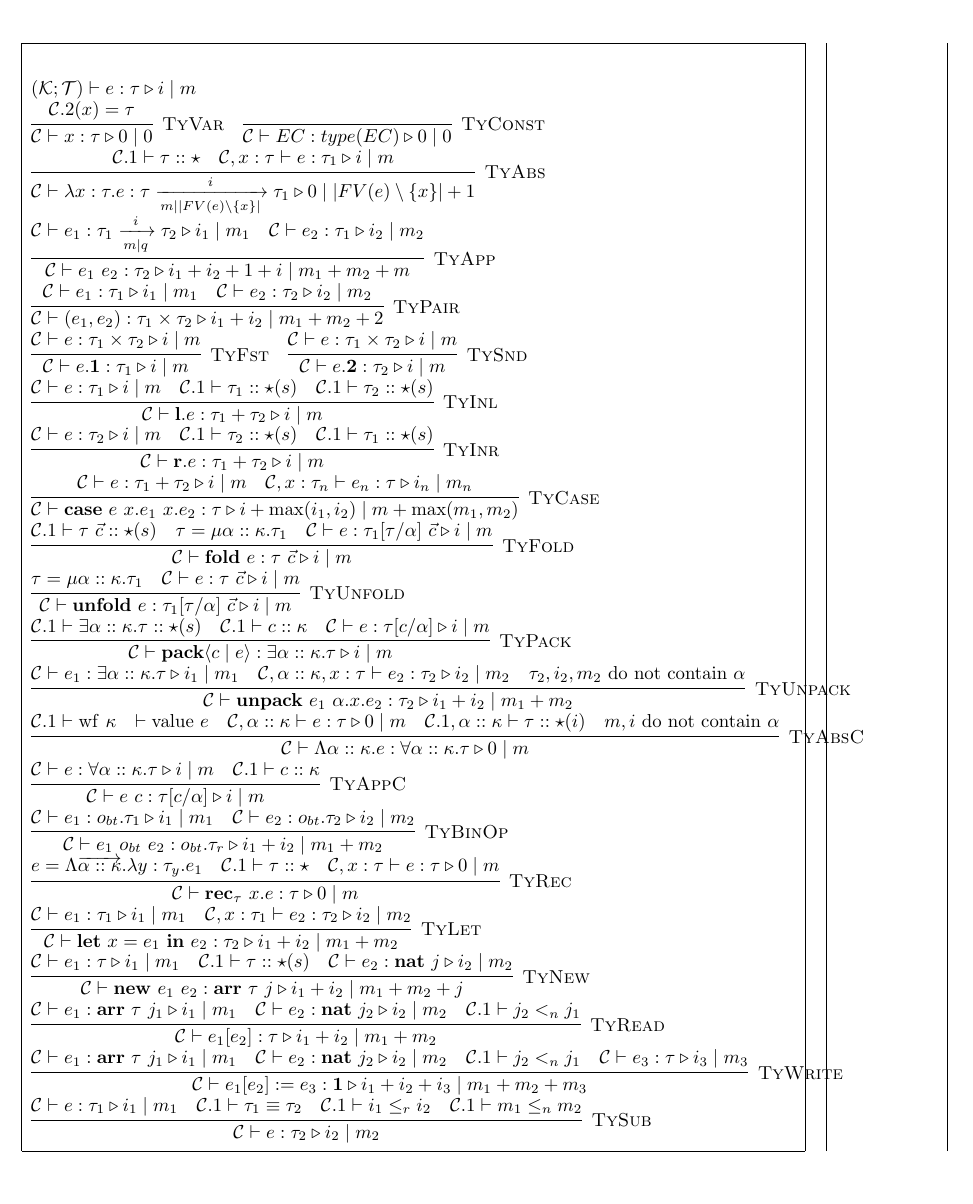
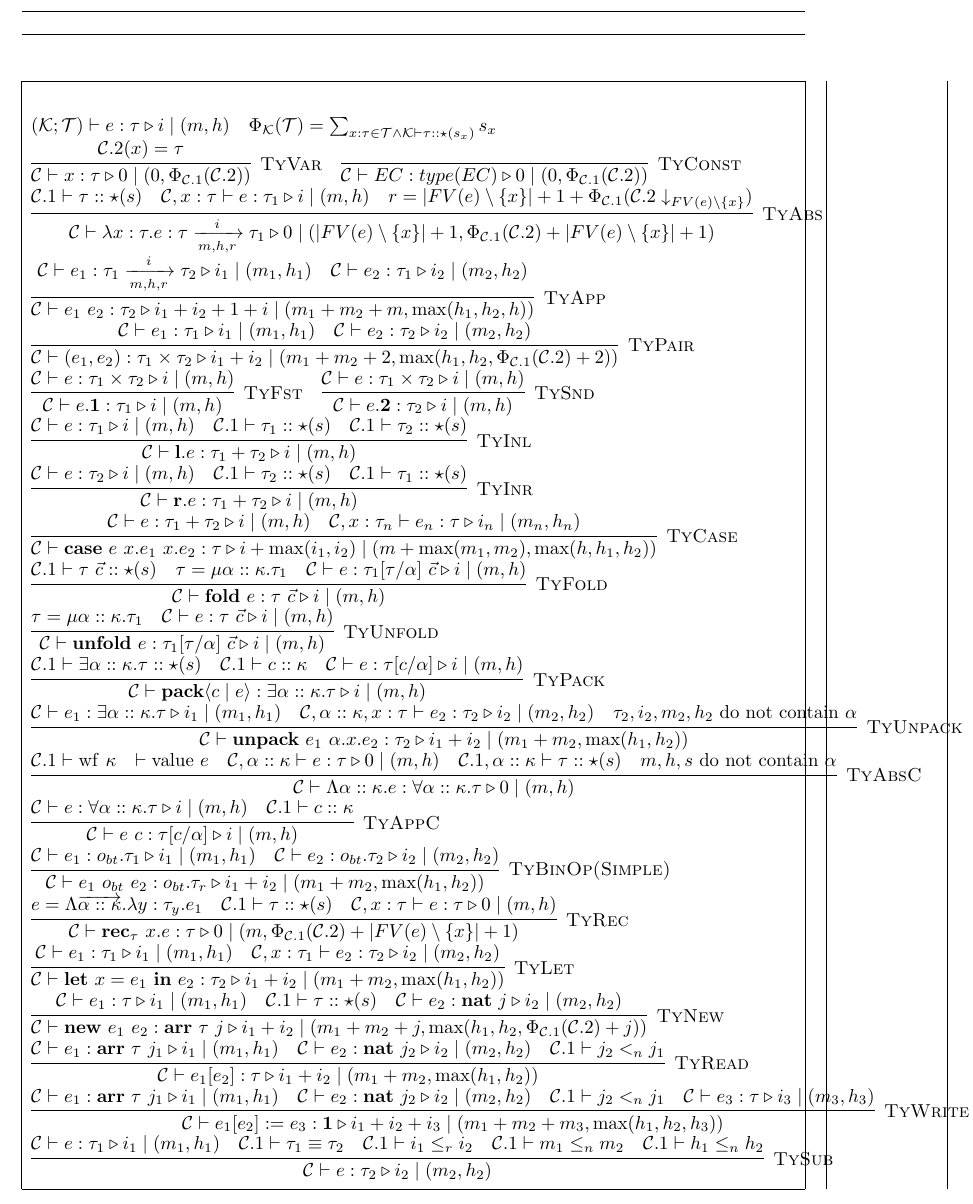
Before and after one commit to mit-plv/timl, a LaTeX document (impl/compiler/formalization/micro-timl.tex): part of page 7 of 7, cut at the place of the change. Compiled offline with pdfLaTeX.

Commit message:
Added high-water mark to typing judgement

```diff
--- a/impl/compiler/formalization/micro-timl.tex
+++ b/impl/compiler/formalization/micro-timl.tex
@@ -302,32 +302,35 @@
 \end{array}
 \]
 
+\newcommand{\jtygc}[6]{#1 \vdash #2 : #3 \triangleright #4 \mid (#5, #6)}
+
 \[
 \begin{array}{l}
-	(\mathcal{K}; \mathcal{T}) \vdash e : \tau \triangleright i \mid m \\
-	\infer[\textsc{TyVar}]{\mathcal{C} \vdash x : \tau \triangleright 0 \mid 0}{\mathcal{C}.2(x)=\tau} \hspace{1em}
-	\infer[\textsc{TyConst}]{\mathcal{C} \vdash EC : type(EC) \triangleright 0 \mid 0}{} \\
-	\infer[\textsc{TyAbs}]{\mathcal{C} \vdash \lambda x:\tau. e : \tau \xrightarrow[m \mid |FV(e) \setminus \{x \}|]{i} \tau_1 \triangleright 0 \mid |FV(e)\setminus \{ x \}| +1}{\mathcal{C}.1 \vdash \tau :: \star & \mathcal{C},x:\tau \vdash e : \tau_1 \triangleright i \mid m} \\
-	\infer[\textsc{TyApp}]{\mathcal{C} \vdash e_1~e_2 : \tau_2 \triangleright i_1 + i_2 + 1 + i \mid m_1 + m_2 + m}{\mathcal{C} \vdash e_1 : \tau_1 \xrightarrow[m \mid q]{i} \tau_2 \triangleright i_1 \mid m_1 & \mathcal{C} \vdash e_2 : \tau_1 \triangleright i_2 \mid m_2} \\
-	\infer[\textsc{TyPair}]{\mathcal{C} \vdash (e_1,e_2) : \tau_1 \times \tau_2 \triangleright i_1 + i_2 \mid m_1 + m_2 + 2}{\mathcal{C} \vdash e_1 : \tau_1 \triangleright i_1 \mid m_1 & \mathcal{C} \vdash e_2 : \tau_2 \triangleright i_2 \mid m_2} \\
-	\infer[\textsc{TyFst}]{\mathcal{C} \vdash e.\mathbf{1} : \tau_1 \triangleright i \mid m}{\mathcal{C} \vdash e : \tau_1 \times \tau_2 \triangleright i \mid m} \hspace{1em}
-	\infer[\textsc{TySnd}]{\mathcal{C} \vdash e.\mathbf{2} : \tau_2 \triangleright i \mid m}{\mathcal{C} \vdash e : \tau_1 \times \tau_2 \triangleright i \mid m} \\
-	\infer[\textsc{TyInl}]{\mathcal{C} \vdash \mathbf{l}.e : \tau_1 + \tau_2 \triangleright i \mid m}{\mathcal{C} \vdash e : \tau_1 \triangleright i \mid m & \mathcal{C}.1 \vdash \tau_1 :: \star(s) & \mathcal{C}.1 \vdash \tau_2 :: \star(s)} \\
-	\infer[\textsc{TyInr}]{\mathcal{C} \vdash \mathbf{r}.e : \tau_1 + \tau_2 \triangleright i \mid m}{\mathcal{C} \vdash e : \tau_2 \triangleright i \mid m & \mathcal{C}.1 \vdash \tau_2 :: \star(s) & \mathcal{C}.1 \vdash \tau_1 :: \star(s)} \\
-	\infer[\textsc{TyCase}]{\mathcal{C} \vdash \mathbf{case}~e~x.e_1~x.e_2 : \tau \triangleright i + \max(i_1,i_2) \mid m + \max(m_1,m_2)}{\mathcal{C} \vdash e : \tau_1 + \tau_2 \triangleright i \mid m & \mathcal{C},x:\tau_n \vdash e_n : \tau \triangleright i_n \mid m_n} \\
-	\infer[\textsc{TyFold}]{\mathcal{C} \vdash \mathbf{fold}~e : \tau~\vec{c} \triangleright i \mid m}{\mathcal{C}.1 \vdash \tau~\vec{c} :: \star(s) & \tau = \mu \alpha :: \kappa. \tau_1 & \mathcal{C} \vdash e : \tau_1[\tau/\alpha]~\vec{c} \triangleright i \mid m} \\
-	\infer[\textsc{TyUnfold}]{\mathcal{C} \vdash \mathbf{unfold}~e : \tau_1[\tau/\alpha]~\vec{c} \triangleright i \mid m}{\tau = \mu \alpha :: \kappa. \tau_1 & \mathcal{C} \vdash e : \tau~\vec{c} \triangleright i \mid m} \\
-	\infer[\textsc{TyPack}]{\mathcal{C} \vdash \mathbf{pack}\langle c \mid e \rangle : \exists \alpha :: \kappa. \tau \triangleright i \mid m}{\mathcal{C}.1 \vdash \exists \alpha :: \kappa. \tau :: \star(s) & \mathcal{C}.1 \vdash c :: \kappa & \mathcal{C} \vdash e : \tau[c/\alpha] \triangleright i \mid m} \\
-	\infer[\textsc{TyUnpack}]{\mathcal{C} \vdash \mathbf{unpack}~e_1~\alpha.x.e_2 : \tau_2 \triangleright i_1 + i_2 \mid m_1 + m_2}{\mathcal{C} \vdash e_1 : \exists \alpha :: \kappa. \tau \triangleright i_1 \mid m_1 & \mathcal{C},\alpha::\kappa,x:\tau \vdash e_2 : \tau_2 \triangleright i_2 \mid m_2 & \tau_2,i_2,m_2~\mathrm{do~not~contain}~\alpha} \\
-	\infer[\textsc{TyAbsC}]{\mathcal{C} \vdash \Lambda \alpha :: \kappa. e : \forall \alpha :: \kappa. \tau \triangleright 0 \mid m}{\mathcal{C}.1 \vdash \mathrm{wf}~\kappa & \vdash \mathrm{value}~e & \mathcal{C},\alpha :: \kappa \vdash e : \tau \triangleright 0 \mid m & \mathcal{C}.1,\alpha :: \kappa \vdash \tau :: \star(i) & m,i~\mathrm{do~not~contain}~\alpha} \\
-	\infer[\textsc{TyAppC}]{\mathcal{C} \vdash e~c : \tau[c/\alpha] \triangleright i \mid m}{\mathcal{C} \vdash e : \forall \alpha :: \kappa. \tau \triangleright i \mid m & \mathcal{C}.1 \vdash c :: \kappa} \\
-	\infer[\textsc{TyBinOp}]{\mathcal{C} \vdash e_1~o_{bt}~e_2 : o_{bt}.\tau_r \triangleright i_1 + i_2 \mid m_1 + m_2}{\mathcal{C} \vdash e_1 : o_{bt}.\tau_1 \triangleright i_1 \mid m_1 & \mathcal{C} \vdash e_2 : o_{bt}.\tau_2 \triangleright i_2 \mid m_2} \\
-	\infer[\textsc{TyRec}]{\mathcal{C} \vdash \mathbf{rec}_\tau~x. e : \tau \triangleright 0 \mid m}{e = \Lambda \overrightarrow{\alpha :: \kappa}. \lambda y : \tau_y. e_1 & \mathcal{C}.1 \vdash \tau :: \star & \mathcal{C},x:\tau \vdash e : \tau \triangleright 0 \mid m} \\
-	\infer[\textsc{TyLet}]{\mathcal{C} \vdash \mathbf{let}~x=e_1~\mathbf{in}~e_2 : \tau_2 \triangleright i_1 + i_2 \mid m_1 + m_2}{\mathcal{C} \vdash e_1 : \tau_1 \triangleright i_1 \mid m_1 & \mathcal{C},x:\tau_1 \vdash e_2 : \tau_2 \triangleright i_2 \mid m_2} \\
-	\infer[\textsc{TyNew}]{\mathcal{C} \vdash \mathbf{new}~e_1~e_2 : \mathbf{arr}~\tau~j \triangleright i_1 + i_2 \mid m_1 + m_2 + j}{\mathcal{C} \vdash e_1 : \tau \triangleright i_1 \mid m_1 & \mathcal{C}.1 \vdash \tau :: \star(s) & \mathcal{C} \vdash e_2 : \mathbf{nat}~j \triangleright i_2 \mid m_2} \\
-	\infer[\textsc{TyRead}]{\mathcal{C} \vdash e_1[e_2] : \tau \triangleright i_1 + i_2 \mid m_1 + m_2}{\mathcal{C} \vdash e_1 : \mathbf{arr}~\tau~j_1 \triangleright i_1 \mid m_1 & \mathcal{C} \vdash e_2 : \mathbf{nat}~j_2 \triangleright i_2 \mid m_2 & \mathcal{C}.1 \vdash j_2 <_n j_1} \\
-	\infer[\textsc{TyWrite}]{\mathcal{C} \vdash e_1[e_2] := e_3 : \mathbf{1} \triangleright i_1 + i_2 + i_3 \mid m_1 + m_2 + m_3}{\mathcal{C} \vdash e_1 : \mathbf{arr}~\tau~j_1 \triangleright i_1 \mid m_1 & \mathcal{C} \vdash e_2 : \mathbf{nat}~j_2 \triangleright i_2 \mid m_2 & \mathcal{C}.1 \vdash j_2 <_n j_1 & \mathcal{C} \vdash e_3 : \tau \triangleright i_3 \mid m_3} \\
-	\infer[\textsc{TySub}]{\mathcal{C} \vdash e : \tau_2 \triangleright i_2 \mid m_2}{\mathcal{C} \vdash e : \tau_1 \triangleright i_1 \mid m_1 & \mathcal{C}.1 \vdash \tau_1 \equiv \tau_2 & \mathcal{C}.1 \vdash i_1 \le_r i_2 & \mathcal{C}.1 \vdash m_1 \le_n m_2}
+	(\mathcal{K}; \mathcal{T}) \vdash e : \tau \triangleright i \mid (m, h) \hspace{1em}
+	\Phi_{\mathcal{K}}(\mathcal{T}) = \sum_{x:\tau \in \mathcal{T} \land \mathcal{K} \vdash \tau :: \star(s_x)} s_x \\
+	\infer[\textsc{TyVar}]{\jtygc{\mathcal{C}}{x}{\tau}{0}{0}{\Phi_{\mathcal{C}.1}(\mathcal{C}.2)}}{\mathcal{C}.2(x)=\tau} \hspace{1em}
+	\infer[\textsc{TyConst}]{\jtygc{\mathcal{C}}{EC}{type(EC)}{0}{0}{\Phi_{\mathcal{C}.1}(\mathcal{C}.2)}}{} \\
+	\infer[\textsc{TyAbs}]{\jtygc{ \mathcal{C}}{ \lambda x:\tau. e}{ \tau \xrightarrow[m,h,r]{i} \tau_1 }{ 0 }{ |FV(e)\setminus \{ x \}| +1}{\Phi_{\mathcal{C}.1}(\mathcal{C}.2) + |FV(e)\setminus\{x\}|+1} }{\mathcal{C}.1 \vdash \tau :: \star(s) & \jtygc{\mathcal{C},x:\tau}{ e }{ \tau_1 }{ i }{ m }{h} & r = |FV(e)\setminus \{x\}| + 1 + \Phi_{\mathcal{C}.1}(\mathcal{C}.2 \downarrow_{FV(e) \setminus \{x\}})} \\
+	\infer[\textsc{TyApp}]{\jtygc{\mathcal{C}} { e_1~e_2 } { \tau_2 } { i_1 + i_2 + 1 + i } { m_1 + m_2 + m }{\max(h_1,h_2,h)}}{\jtygc{\mathcal{C}} { e_1 }{ \tau_1 \xrightarrow[m,h,r]{i} \tau_2 }{ i_1 }{ m_1 }{h_1}& \jtygc{\mathcal{C}} { e_2 }{ \tau_1 }{ i_2 }{ m_2}{h_2}} \\
+	\infer[\textsc{TyPair}]{\jtygc{\mathcal{C}}{ (e_1,e_2) }{ \tau_1 \times \tau_2 }{ i_1 + i_2 }{ m_1 + m_2 + 2}{\max(h_1,h_2,\Phi_{\mathcal{C}.1}(\mathcal{C}.2)+2)}}{\jtygc{\mathcal{C}}{  e_1 }{ \tau_1 }{ i_1 }{m_1}{h_1} & \jtygc{\mathcal{C} }{ e_2 }{ \tau_2 }{ i_2 }{ m_2}{h_2}} \\
+	\infer[\textsc{TyFst}]{\jtygc{\mathcal{C} }{ e.\mathbf{1} }{ \tau_1 }{ i }{ m}{h}}{\jtygc{\mathcal{C} }{ e }{ \tau_1 \times \tau_2 }{ i }{ m}{h}} \hspace{1em}
+	\infer[\textsc{TySnd}]{\jtygc{\mathcal{C} }{ e.\mathbf{2} }{ \tau_2 }{ i }{ m}{h}}{\jtygc{\mathcal{C} }{ e }{ \tau_1 \times \tau_2 }{ i }{ m}{h}} \\
+	\infer[\textsc{TyInl}]{\jtygc{\mathcal{C} }{ \mathbf{l}.e }{ \tau_1 + \tau_2 }{ i }{ m}{h}}{\jtygc{\mathcal{C} }{ e }{ \tau_1 }{ i }{ m }{h} & \mathcal{C}.1 \vdash \tau_1 :: \star(s) & \mathcal{C}.1 \vdash \tau_2 :: \star(s)} \\
+	\infer[\textsc{TyInr}]{\jtygc{\mathcal{C} }{ \mathbf{r}.e }{ \tau_1 + \tau_2 }{ i }{ m}{h}}{\jtygc{\mathcal{C} }{ e }{ \tau_2 }{ i }{ m }{h} & \mathcal{C}.1 \vdash \tau_2 :: \star(s) & \mathcal{C}.1 \vdash \tau_1 :: \star(s)} \\
+	\infer[\textsc{TyCase}]{\jtygc{\mathcal{C} }{ \mathbf{case}~e~x.e_1~x.e_2 }{ \tau }{ i + \max(i_1,i_2) }{ m + \max(m_1,m_2)}{\max(h,h_1,h_2)}}{\jtygc{\mathcal{C}}{e}{ \tau_1 + \tau_2 }{ i }{ m}{h} & \jtygc{\mathcal{C},x:\tau_n }{ e_n }{ \tau }{ i_n }{ m_n}{h_n}} \\
+	\infer[\textsc{TyFold}]{\jtygc{\mathcal{C} }{ \mathbf{fold}~e }{ \tau~\vec{c} }{ i }{ m}{h}}{\mathcal{C}.1 \vdash \tau~\vec{c} :: \star(s) & \tau = \mu \alpha :: \kappa. \tau_1 & \jtygc{\mathcal{C} }{ e }{\tau_1[\tau/\alpha]~\vec{c} }{ i }{ m}{h}} \\
+	\infer[\textsc{TyUnfold}]{\jtygc{\mathcal{C} }{ \mathbf{unfold}~e }{ \tau_1[\tau/\alpha]~\vec{c} }{ i }{ m}{h}}{\tau = \mu \alpha :: \kappa. \tau_1 & \jtygc{\mathcal{C} }{ e }{ \tau~\vec{c} }{ i }{ m}{h}} \\
+	\infer[\textsc{TyPack}]{\jtygc{\mathcal{C} }{ \mathbf{pack}\langle c \mid e \rangle }{ \exists \alpha :: \kappa. \tau }{ i }{ m}{h}}{\mathcal{C}.1 \vdash \exists \alpha :: \kappa. \tau :: \star(s) & \mathcal{C}.1 \vdash c :: \kappa & \jtygc{\mathcal{C} }{ e }{ \tau[c/\alpha] }{ i }{ m}{h}} \\
+	\infer[\textsc{TyUnpack}]{\jtygc{\mathcal{C} }{ \mathbf{unpack}~e_1~\alpha.x.e_2 }{ \tau_2 }{ i_1 + i_2 }{ m_1 + m_2}{\max(h_1,h_2)}}{\jtygc{\mathcal{C} }{ e_1 }{ \exists \alpha :: \kappa. \tau }{ i_1 }{ m_1}{h_1} & \jtygc{\mathcal{C},\alpha::\kappa,x:\tau }{ e_2 }{ \tau_2 }{ i_2 }{ m_2}{h_2} & \tau_2,i_2,m_2,h_2~\mathrm{do~not~contain}~\alpha} \\
+	\infer[\textsc{TyAbsC}]{\jtygc{\mathcal{C} }{ \Lambda \alpha :: \kappa. e }{\forall \alpha :: \kappa. \tau }{ 0 }{ m}{h}}{\mathcal{C}.1 \vdash \mathrm{wf}~\kappa & \vdash \mathrm{value}~e & \jtygc{\mathcal{C},\alpha :: \kappa }{ e }{ \tau }{ 0 }{ m }{h} & \mathcal{C}.1,\alpha :: \kappa \vdash \tau :: \star(s) & m,h,s~\mathrm{do~not~contain}~\alpha} \\
+	\infer[\textsc{TyAppC}]{\jtygc{\mathcal{C} }{ e~c }{\tau[c/\alpha] }{ i }{ m}{h}}{\jtygc{\mathcal{C} }{ e }{\forall \alpha :: \kappa. \tau }{ i }{ m}{h} & \mathcal{C}.1 \vdash c :: \kappa} \\
+	\infer[\textsc{TyBinOp(Simple)}]{\jtygc{\mathcal{C} }{ e_1~o_{bt}~e_2 }{o_{bt}.\tau_r }{ i_1 + i_2 }{ m_1 + m_2}{\max(h_1,h_2)}}{\jtygc{\mathcal{C} }{ e_1 }{ o_{bt}.\tau_1 }{ i_1 }{ m_1}{h_1} & \jtygc{\mathcal{C} }{ e_2 }{ o_{bt}.\tau_2 }{ i_2 }{ m_2}{h_2}} \\
+	\infer[\textsc{TyRec}]{\jtygc{\mathcal{C} }{ \mathbf{rec}_\tau~x. e }{ \tau }{ 0 }{ m}{\Phi_{\mathcal{C}.1}(\mathcal{C}.2)+|FV(e)\setminus\{x\}|+1}}{e = \Lambda \overrightarrow{\alpha :: \kappa}. \lambda y : \tau_y. e_1 & \mathcal{C}.1 \vdash \tau :: \star(s) & \jtygc{\mathcal{C},x:\tau }{ e }{ \tau }{ 0 }{ m}{h}} \\
+	\infer[\textsc{TyLet}]{\jtygc{\mathcal{C} }{ \mathbf{let}~x=e_1~\mathbf{in}~e_2 }{ \tau_2 }{ i_1 + i_2 }{ m_1 + m_2}{\max(h_1,h_2)}}{\jtygc{\mathcal{C} }{ e_1 }{ \tau_1 }{ i_1 }{ m_1 }{h_1} & \jtygc{\mathcal{C},x:\tau_1 }{ e_2 }{ \tau_2 }{ i_2 }{ m_2}{h_2}} \\
+	\infer[\textsc{TyNew}]{\jtygc{\mathcal{C} }{ \mathbf{new}~e_1~e_2 }{ \mathbf{arr}~\tau~j }{ i_1 + i_2 }{ m_1 + m_2 + j}{\max(h_1,h_2,\Phi_{\mathcal{C}.1}(\mathcal{C}.2)+j)}}{\jtygc{\mathcal{C} }{ e_1 }{\tau }{ i_1 }{ m_1}{h_1} & \mathcal{C}.1 \vdash \tau :: \star(s) & \jtygc{\mathcal{C} }{ e_2 }{ \mathbf{nat}~j }{ i_2 }{ m_2}{h_2}} \\
+	\infer[\textsc{TyRead}]{\jtygc{\mathcal{C} }{ e_1[e_2] }{ \tau }{ i_1 + i_2 }{ m_1 + m_2}{\max(h_1,h_2)}}{\jtygc{\mathcal{C} }{ e_1 }{ \mathbf{arr}~\tau~j_1 }{ i_1 }{ m_1}{h_1} & \jtygc{\mathcal{C} }{ e_2 }{ \mathbf{nat}~j_2 }{ i_2 }{ m_2}{h_2} & \mathcal{C}.1 \vdash j_2 <_n j_1} \\
+	\infer[\textsc{TyWrite}]{\jtygc{\mathcal{C} }{ e_1[e_2] := e_3 }{ \mathbf{1} }{ i_1 + i_2 + i_3 }{ m_1 + m_2 + m_3}{\max(h_1,h_2,h_3)}}{\jtygc{\mathcal{C} }{ e_1 }{ \mathbf{arr}~\tau~j_1 }{ i_1 }{ m_1}{h_1} & \jtygc{\mathcal{C} }{ e_2 }{\mathbf{nat}~j_2 }{ i_2 }{ m_2}{h_2} & \mathcal{C}.1 \vdash j_2 <_n j_1 & \jtygc{\mathcal{C} }{ e_3 }{ \tau }{ i_3 }{ m_3}{h_3}} \\
+	\infer[\textsc{TySub}]{\jtygc{\mathcal{C} }{ e }{\tau_2 }{ i_2 }{ m_2}{h_2}}{\jtygc{\mathcal{C} }{ e }{ \tau_1 }{ i_1 }{ m_1 }{h_1} & \mathcal{C}.1 \vdash \tau_1 \equiv \tau_2 & \mathcal{C}.1 \vdash i_1 \le_r i_2 & \mathcal{C}.1 \vdash m_1 \le_n m_2 & \mathcal{C}.1 \vdash h_1 \le_n h_2}
 \end{array}
 \]
 
```
Also changed, not shown: impl/compiler/formalization/micro-timl.tex (4 more changed lines).
